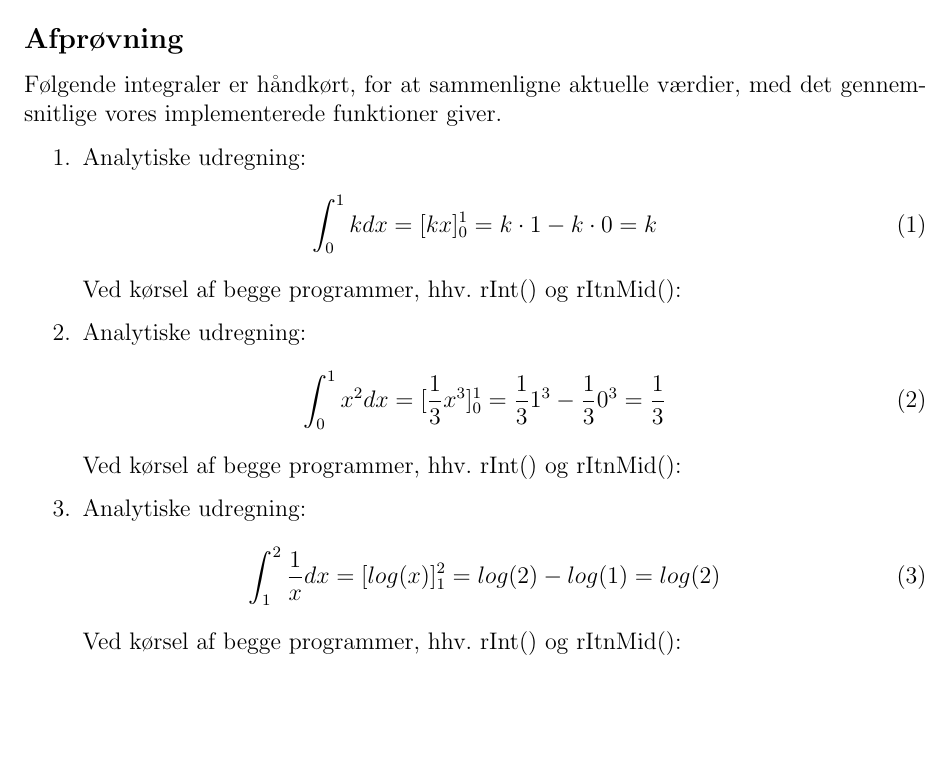
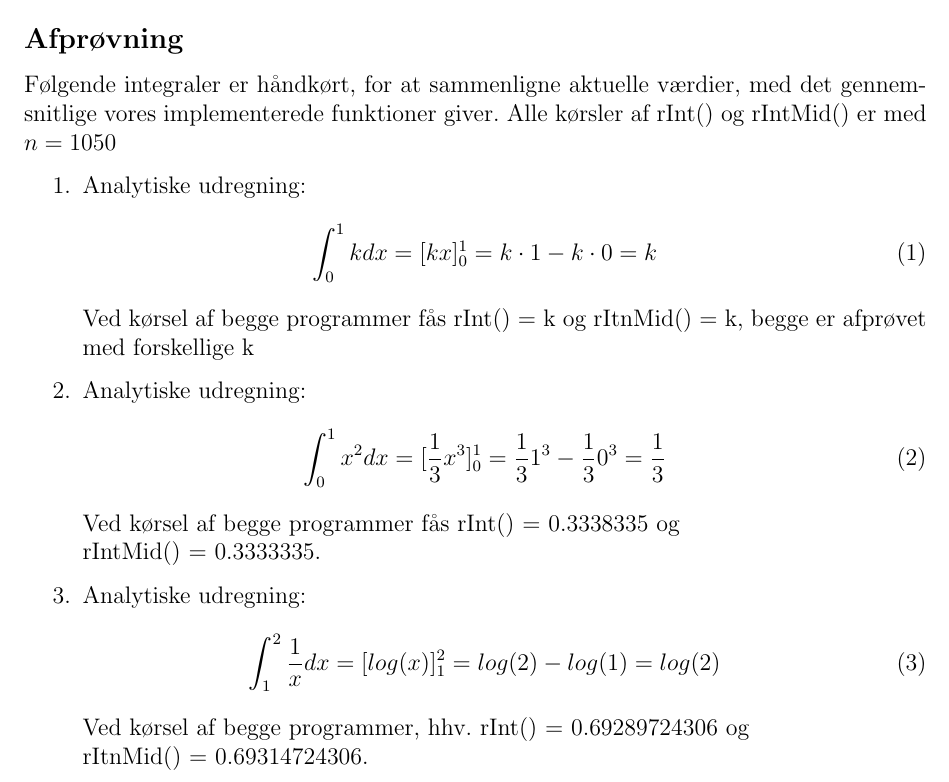
Before and after one commit to ttsoftware/POM, a LaTeX document (ugeopgave7/ThomsenLeskesNielsen43.tex): part of the page, cut so that both start at the same text, the shorter picture padded with empty space. Compiled offline with pdfLaTeX.

Commit message:
Final product

```diff
--- a/ugeopgave7/ThomsenLeskesNielsen43.tex
+++ b/ugeopgave7/ThomsenLeskesNielsen43.tex
@@ -26,22 +26,24 @@
 \begin{document}
 \section*{Gruppeaflevering}
 \subsection*{Afprøvning}
-Følgende integraler er håndkørt, for at sammenligne aktuelle værdier, med det gennemsnitlige vores implementerede funktioner giver.
+Følgende integraler er håndkørt, for at sammenligne aktuelle værdier, med det gennemsnitlige vores implementerede funktioner giver. Alle kørsler af rInt() og rIntMid() er med $n=1050$
 \begin{enumerate}
 \item Analytiske udregning:
 \begin{eqnarray}
 \int_0^1 k dx = [kx]_0^1 = k\cdot 1 - k\cdot 0 = k
 \end{eqnarray}
-Ved kørsel af begge programmer, hhv. rInt() og rItnMid():
+Ved kørsel af begge programmer fås rInt() = k og rItnMid() = k, begge er afprøvet med forskellige k
 \item Analytiske udregning:
 \begin{eqnarray}
 \int_0^1 x^2 dx = [\frac{1}{3}x^3]_0^1 = \frac{1}{3}1^3 - \frac{1}{3}0^3 = \frac{1}{3}
 \end{eqnarray}
-Ved kørsel af begge programmer, hhv. rInt() og rItnMid():
+Ved kørsel af begge programmer fås rInt() = 0.3338335 og \\
+rIntMid() = 0.3333335.
 \item Analytiske udregning:
 \begin{eqnarray}
 \int_1^2 \frac{1}{x} dx = [log(x)]_1^2 = log(2) - log(1) = log(2)
 \end{eqnarray}
-Ved kørsel af begge programmer, hhv. rInt() og rItnMid():
+Ved kørsel af begge programmer, hhv. rInt() = 0.69289724306
+ og \\rItnMid() = 0.69314724306.
 \end{enumerate}
 \end{document}
```
Also changed, not shown: ugeopgave7/ThomsenLeskesNielsen43.pdf, 3 other files.
